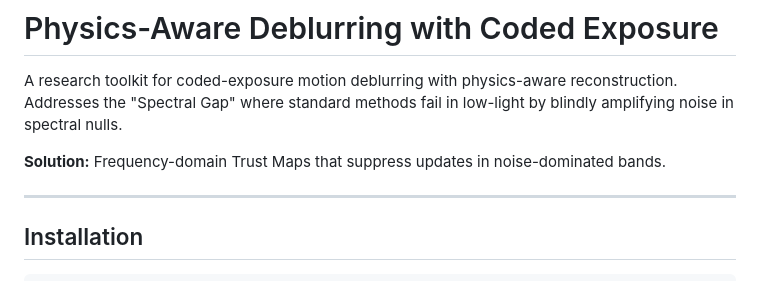
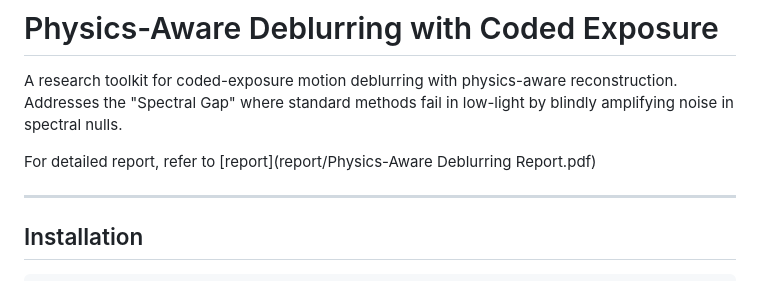
Before and after one commit to sean-seowon-yi/mtf-aware-deblurring, a Markdown page: README.md, the part around the change. GitHub-like rendering.

```diff
--- a/README.md
+++ b/README.md
@@ -2,7 +2,7 @@
 
 A research toolkit for coded-exposure motion deblurring with physics-aware reconstruction. Addresses the "Spectral Gap" where standard methods fail in low-light by blindly amplifying noise in spectral nulls.
 
-**Solution:** Frequency-domain Trust Maps that suppress updates in noise-dominated bands.
+For detailed report, refer to [report](report/Physics-Aware Deblurring Report.pdf)
 
 ---
 
```
